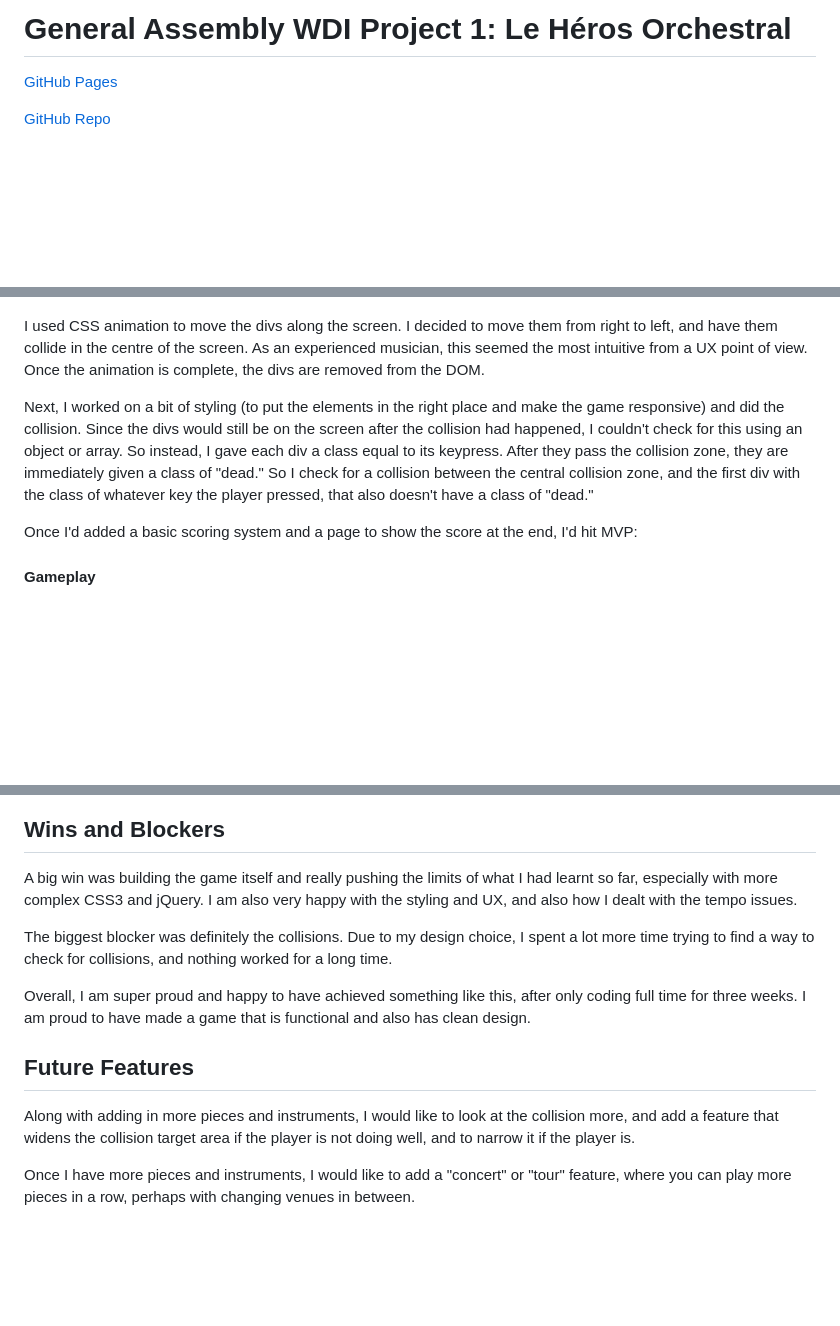
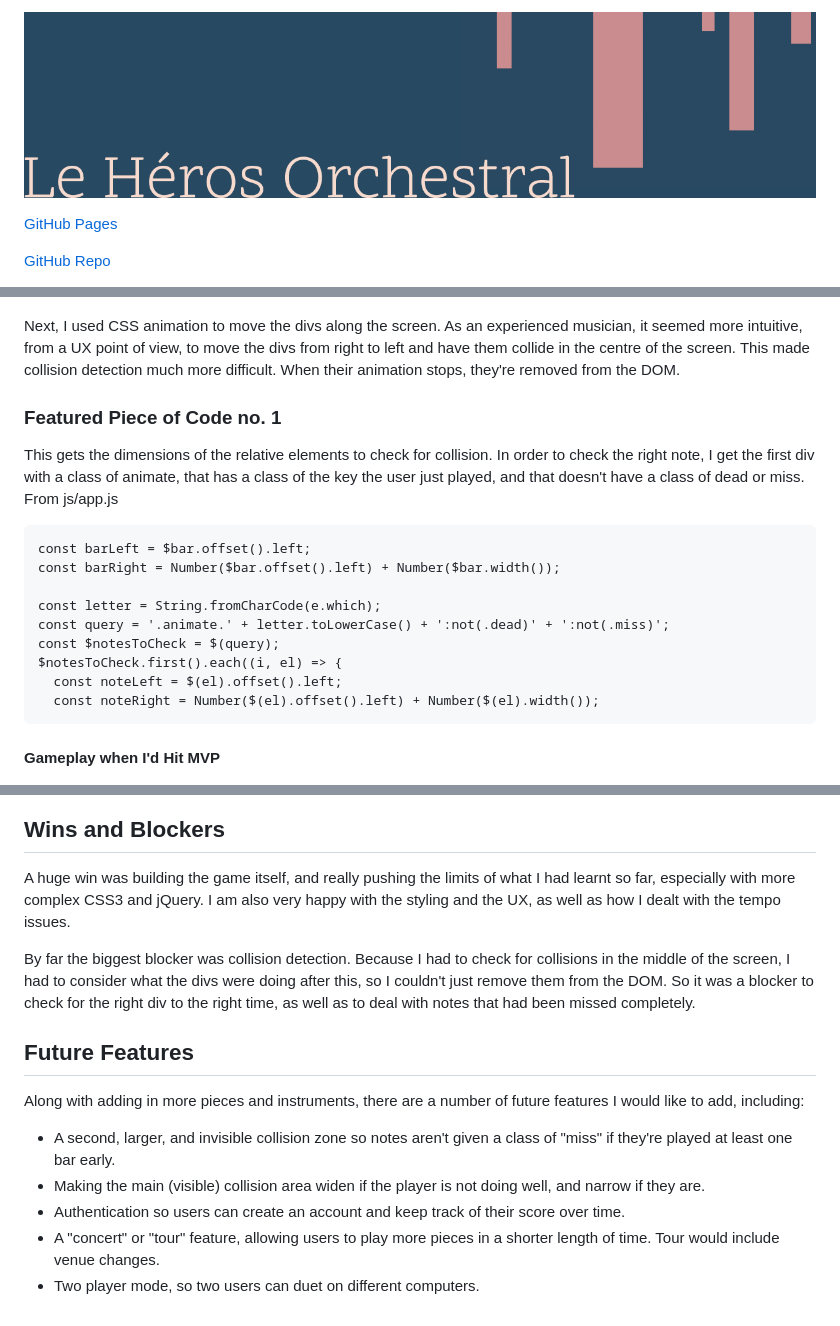
Before and after one commit to KulsumSiddique/wdi-project1-orchestra-hero, a Markdown page: README.md, 3 parts joined by grey strips. Drawn GitHub-style; pictures changed too: le-heros-orchestral.png (added); blank space fills up the shorter version.

````diff
--- a/README.md
+++ b/README.md
@@ -1,4 +1,5 @@
-# General Assembly WDI Project 1: Le Héros Orchestral
+![Le Héros Orchestral](le-heros-orchestral.png)
+
 [GitHub Pages](https://platypotomus.github.io/wdi-project1-orchestra-hero/)
 
 [GitHub Repo](https://github.com/platypotomus/wdi-project1-orchestra-hero)
@@ -31,13 +57,23 @@ Each keypress command is shown in a div, which is created on cue. I couldn't use
 #### Divs Created on Cue
 ![Divs being created on cue](screenshots/basic-divs.png)
 
-I used CSS animation to move the divs along the screen. I decided to move them from right to left, and have them collide in the centre of the screen. As an experienced musician, this seemed the most intuitive from a UX point of view. Once the animation is complete, the divs are removed from the DOM.
+Next, I used CSS animation to move the divs along the screen. As an experienced musician, it seemed more intuitive, from a UX point of view, to move the divs from right to left and have them collide in the centre of the screen. This made collision detection much more difficult. When their animation stops, they're removed from the DOM.
 
-Next, I worked on a bit of styling (to put the elements in the right place and make the game responsive) and did the collision. Since the divs would still be on the screen after the collision had happened, I couldn't check for this using an object or array. So instead, I gave each div a class equal to its keypress. After they pass the collision zone, they are immediately given a class of "dead." So I check for a collision between the central collision zone, and the first div with the class of whatever key the player pressed, that also doesn't have a class of "dead."
+### Featured Piece of Code no. 1
+This gets the dimensions of the relative elements to check for collision. In order to check the right note, I get the first div with a class of animate, that has a class of the key the user just played, and that doesn't have a class of dead or miss. From js/app.js
+```
+const barLeft = $bar.offset().left;
+const barRight = Number($bar.offset().left) + Number($bar.width());
 
-Once I'd added a basic scoring system and a page to show the score at the end, I'd hit MVP:
+const letter = String.fromCharCode(e.which);
+const query = '.animate.' + letter.toLowerCase() + ':not(.dead)' + ':not(.miss)';
+const $notesToCheck = $(query);
+$notesToCheck.first().each((i, el) => {
+  const noteLeft = $(el).offset().left;
+  const noteRight = Number($(el).offset().left) + Number($(el).width());
+```
 
-#### Gameplay
+#### Gameplay when I'd Hit MVP
 ![Gameplay](screenshots/mvp-gameplay.png)
 
 Next, I made the scoring and gameplay more interesting by adding surprise bonuses for hit streaks and penalties for miss streaks. Then I added extra features such as the introduction pages, including an "audition" page to get the player accustomed to the keypresses. Then I added the feature allowing the user to select the gameplay background by selecting the venue.
@@ -68,14 +98,15 @@ I also used PhotoShop to create Monsieur Enmarche - who happens to be Emmanuel M
 
 
 ## Wins and Blockers
+A huge win was building the game itself, and really pushing the limits of what I had learnt so far, especially with more complex CSS3 and jQuery. I am also very happy with the styling and the UX, as well as how I dealt with the tempo issues.
 
-A big win was building the game itself and really pushing the limits of what I had learnt so far, especially with more complex CSS3 and jQuery. I am also very happy with the styling and UX, and also how I dealt with the tempo issues.
+By far the biggest blocker was collision detection. Because I had to check for collisions in the middle of the screen, I had to consider what the divs were doing after this, so I couldn't just remove them from the DOM. So it was a blocker to check for the right div to the right time, as well as to deal with notes that had been missed completely.
 
-The biggest blocker was definitely the collisions. Due to my design choice, I spent a lot more time trying to find a way to check for collisions, and nothing worked for a long time.
-
-Overall, I am super proud and happy to have achieved something like this, after only coding full time for three weeks. I am proud to have made a game that is functional and also has clean design.
 
 ## Future Features
-Along with adding in more pieces and instruments, I would like to look at the collision more, and add a feature that widens the collision target area if the player is not doing well, and to narrow it if the player is.
-
-Once I have more pieces and instruments, I would like to add a "concert" or "tour" feature, where you can play more pieces in a row, perhaps with changing venues in between.
+Along with adding in more pieces and instruments, there are a number of future features I would like to add, including:
+* A second, larger, and invisible collision zone so notes aren't given a class of "miss" if they're played at least one bar early.
+* Making the main (visible) collision area widen if the player is not doing well, and narrow if they are.
+* Authentication so users can create an account and keep track of their score over time.
+* A "concert" or "tour" feature, allowing users to play more pieces in a shorter length of time. Tour would include venue changes.
+* Two player mode, so two users can duet on different computers.
````
Also changed, not shown: other parts of README.md (+46 -27 lines).
